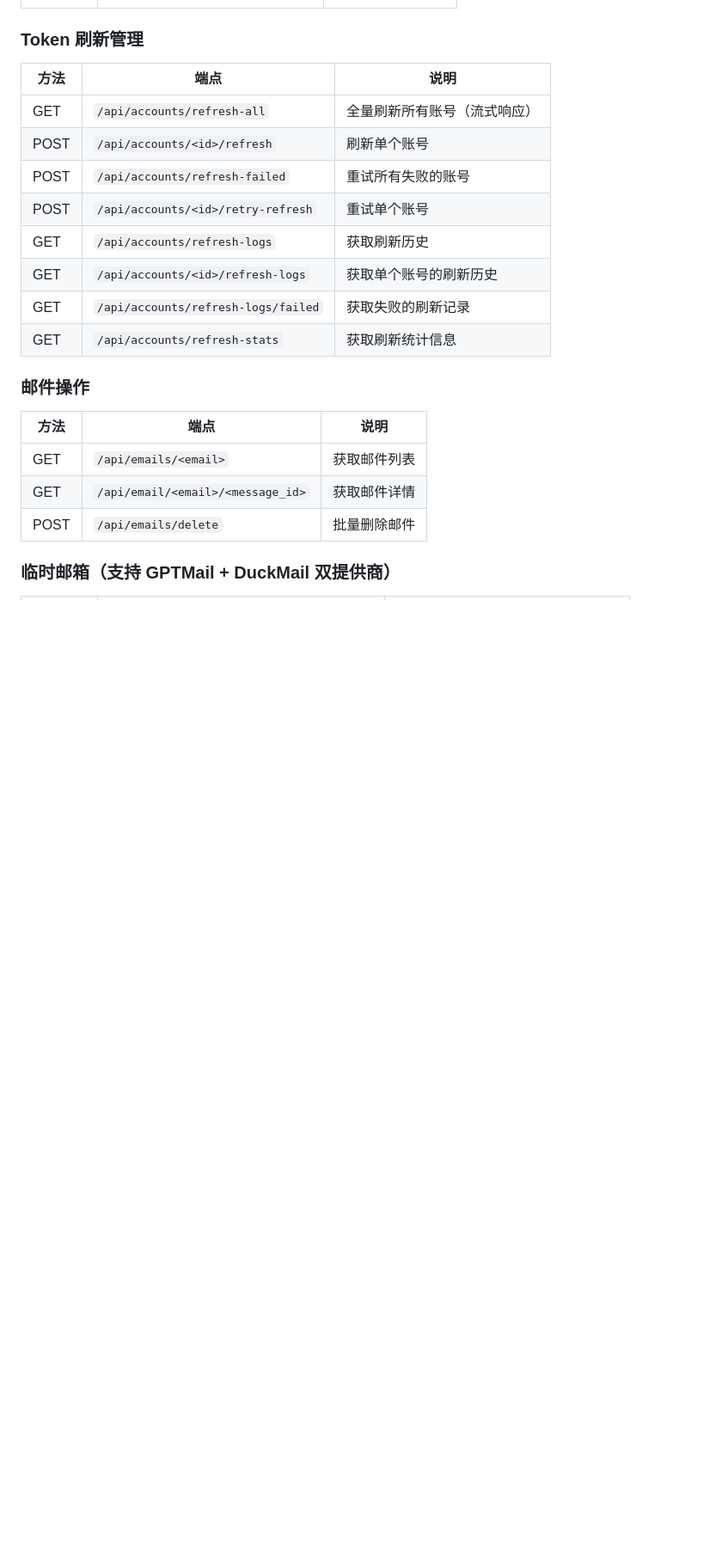
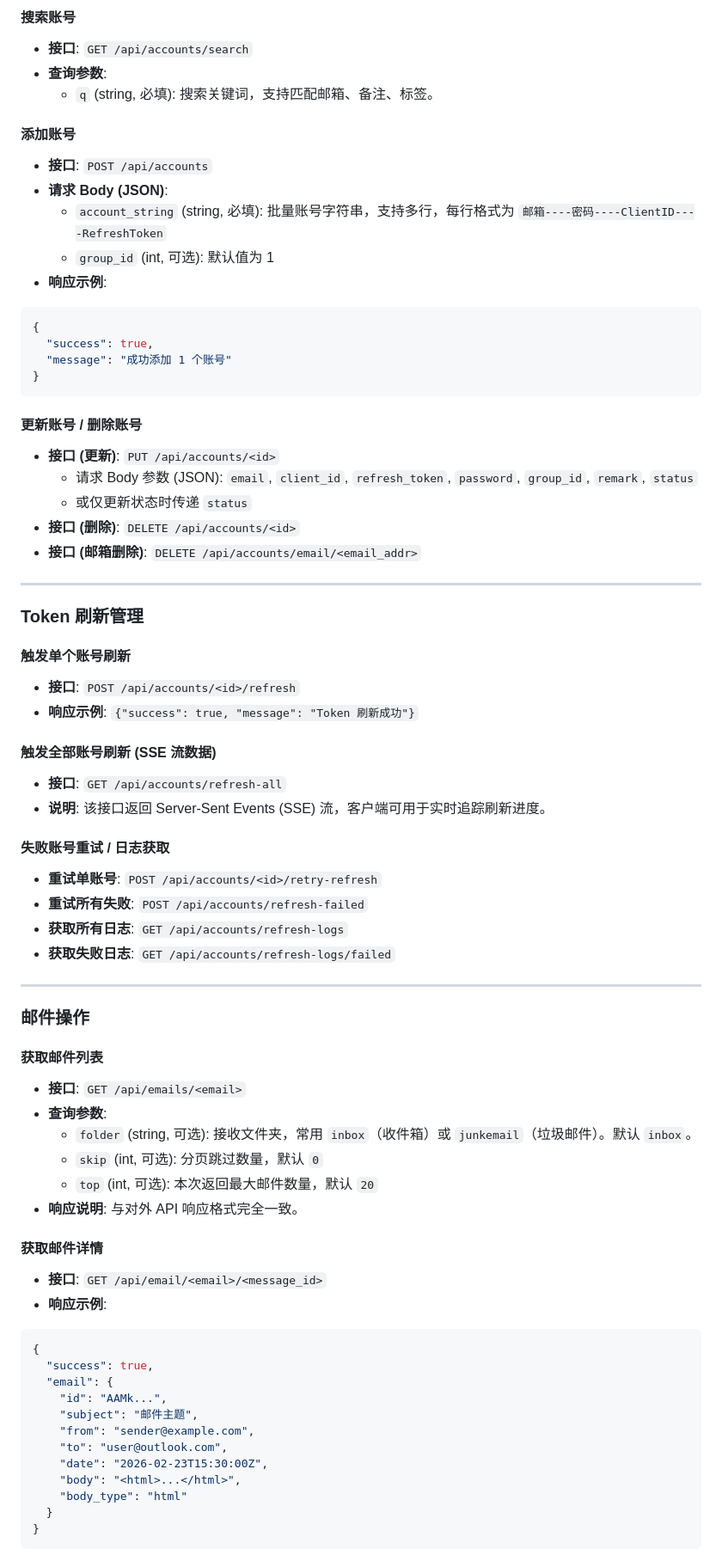
Before and after one commit to kol2000/outlookEmail, a Markdown page: docs/api.md, the part around one of its changes. Shown at 86% size. Drawn GitHub-style; blank space fills up the shorter version.

````diff
--- a/docs/api.md
+++ b/docs/api.md
@@ -127,24 +174,73 @@ curl -H "X-API-Key: your-api-key" \
+#### 搜索账号
+- **接口**: `GET /api/accounts/search`
+- **查询参数**:
+  - `q` (string, 必填): 搜索关键词，支持匹配邮箱、备注、标签。
+
+#### 添加账号
+- **接口**: `POST /api/accounts`
+- **请求 Body (JSON)**:
+  - `account_string` (string, 必填): 批量账号字符串，支持多行，每行格式为 `邮箱----密码----ClientID----RefreshToken`
+  - `group_id` (int, 可选): 默认值为 1
+- **响应示例**:
+```json
+{
+  "success": true,
+  "message": "成功添加 1 个账号"
+}
+```
+
+#### 更新账号 / 删除账号
+- **接口 (更新)**: `PUT /api/accounts/<id>`
+  - 请求 Body 参数 (JSON): `email`, `client_id`, `refresh_token`, `password`, `group_id`, `remark`, `status`
+  - 或仅更新状态时传递 `status`
+- **接口 (删除)**: `DELETE /api/accounts/<id>`
+- **接口 (邮箱删除)**: `DELETE /api/accounts/email/<email_addr>`
+
+---
 
 ### Token 刷新管理
 
-| 方法 | 端点 | 说明 |
-|------|------|------|
-| GET | `/api/accounts/refresh-all` | 全量刷新所有账号（流式响应） |
-| POST | `/api/accounts/<id>/refresh` | 刷新单个账号 |
-| POST | `/api/accounts/refresh-failed` | 重试所有失败的账号 |
-| POST | `/api/accounts/<id>/retry-refresh` | 重试单个账号 |
-| GET | `/api/accounts/refresh-logs` | 获取刷新历史 |
-| GET | `/api/accounts/<id>/refresh-logs` | 获取单个账号的刷新历史 |
-| GET | `/api/accounts/refresh-logs/failed` | 获取失败的刷新记录 |
-| GET | `/api/accounts/refresh-stats` | 获取刷新统计信息 |
+#### 触发单个账号刷新
+- **接口**: `POST /api/accounts/<id>/refresh`
+- **响应示例**: `{"success": true, "message": "Token 刷新成功"}`
+
+#### 触发全部账号刷新 (SSE 流数据)
+- **接口**: `GET /api/accounts/refresh-all`
+- **说明**: 该接口返回 Server-Sent Events (SSE) 流，客户端可用于实时追踪刷新进度。
+
+#### 失败账号重试 / 日志获取
+- **重试单账号**: `POST /api/accounts/<id>/retry-refresh`
+- **重试所有失败**: `POST /api/accounts/refresh-failed`
+- **获取所有日志**: `GET /api/accounts/refresh-logs`
+- **获取失败日志**: `GET /api/accounts/refresh-logs/failed`
+
+---
 
 ### 邮件操作
 
-| 方法 | 端点 | 说明 |
-|------|------|------|
-| GET | `/api/emails/<email>` | 获取邮件列表 |
-| GET | `/api/email/<email>/<message_id>` | 获取邮件详情 |
-| POST | `/api/emails/delete` | 批量删除邮件 |
+#### 获取邮件列表
+- **接口**: `GET /api/emails/<email>`
+- **查询参数**:
+  - `folder` (string, 可选): 接收文件夹，常用 `inbox`（收件箱）或 `junkemail`（垃圾邮件）。默认 `inbox`。
+  - `skip` (int, 可选): 分页跳过数量，默认 `0`
+  - `top` (int, 可选): 本次返回最大邮件数量，默认 `20`
+- **响应说明**: 与对外 API 响应格式完全一致。
 
-### 临时邮箱（支持 GPTMail + DuckMail 双提供商）
+#### 获取邮件详情
+- **接口**: `GET /api/email/<email>/<message_id>`
+- **响应示例**:
+```json
+{
+  "success": true,
+  "email": {
+    "id": "AAMk...",
+    "subject": "邮件主题",
+    "from": "sender@example.com",
+    "to": "user@outlook.com",
+    "date": "2026-02-23T15:30:00Z",
+    "body": "<html>...</html>",
+    "body_type": "html"
+  }
+}
+```
 
````
Also changed, not shown: other parts of docs/api.md (+113 -50 lines).
